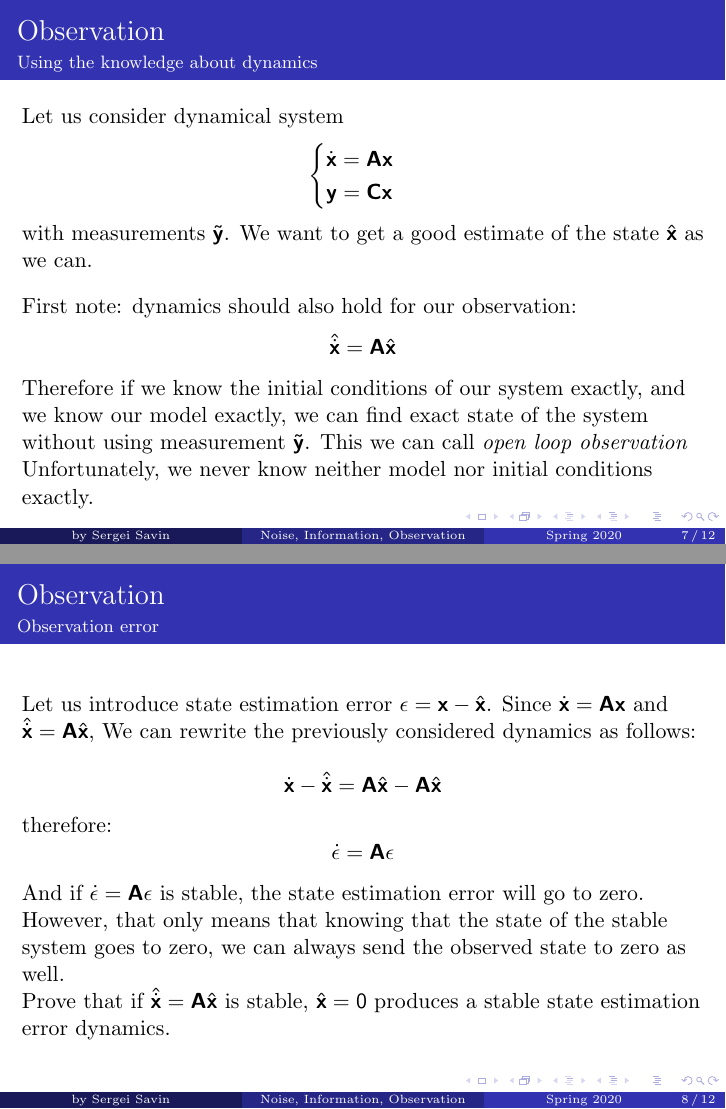
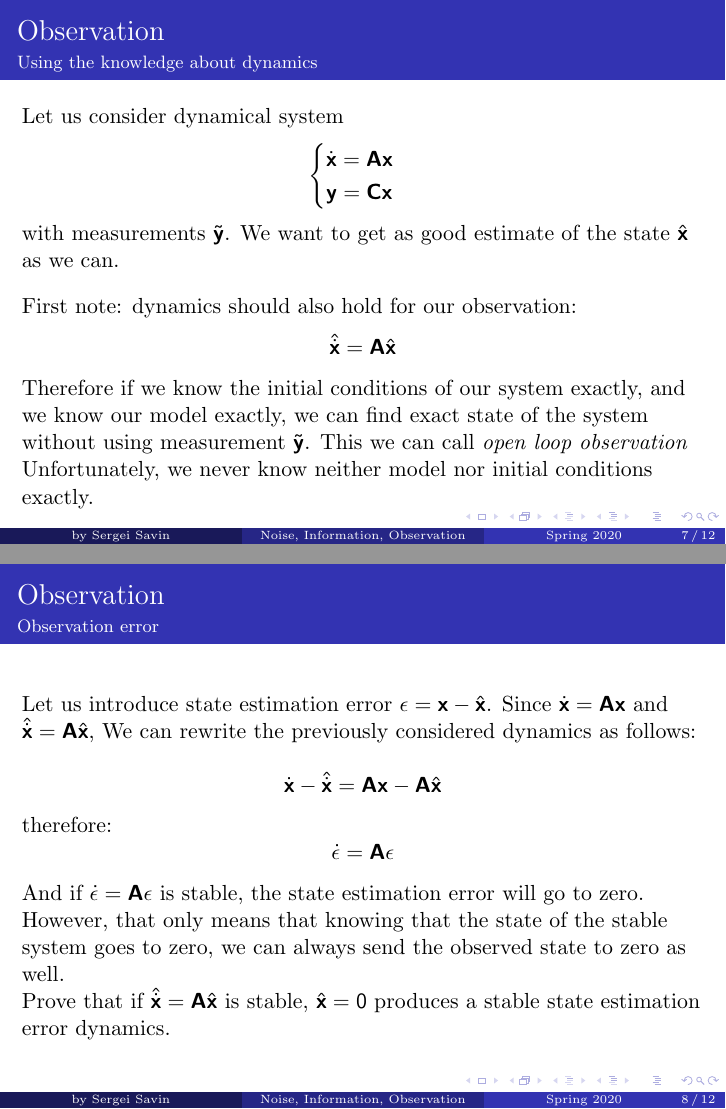
Before and after one commit to SergeiSa/Linear-Control-Slides-Spring-2020, LaTeX slides (lecture_slides/Noise_Information_Observation/main.tex): pages 7 and 8 of 12, joined at a grey line. Compiled offline with pdfLaTeX.

Commit message:
Improved typos

```diff
--- a/lecture_slides/Noise_Information_Observation/main.tex
+++ b/lecture_slides/Noise_Information_Observation/main.tex
@@ -144,7 +144,7 @@ Let us consider dynamical system
 \end{cases}
 \]
 %
-with measurements $\Tilde{\mathbf y}$. We want to get a good estimate of the state $\hat{\mathbf x}$ as we can.
+with measurements $\Tilde{\mathbf y}$. We want to get as good estimate of the state $\hat{\mathbf x}$ as we can.
 
 \bigskip
 
```
Also changed, not shown: lecture_slides/Noise_Information_Observation/main.pdf, lecture_slides/Noise_Information_Observation/main.tex (2 more changed lines).
